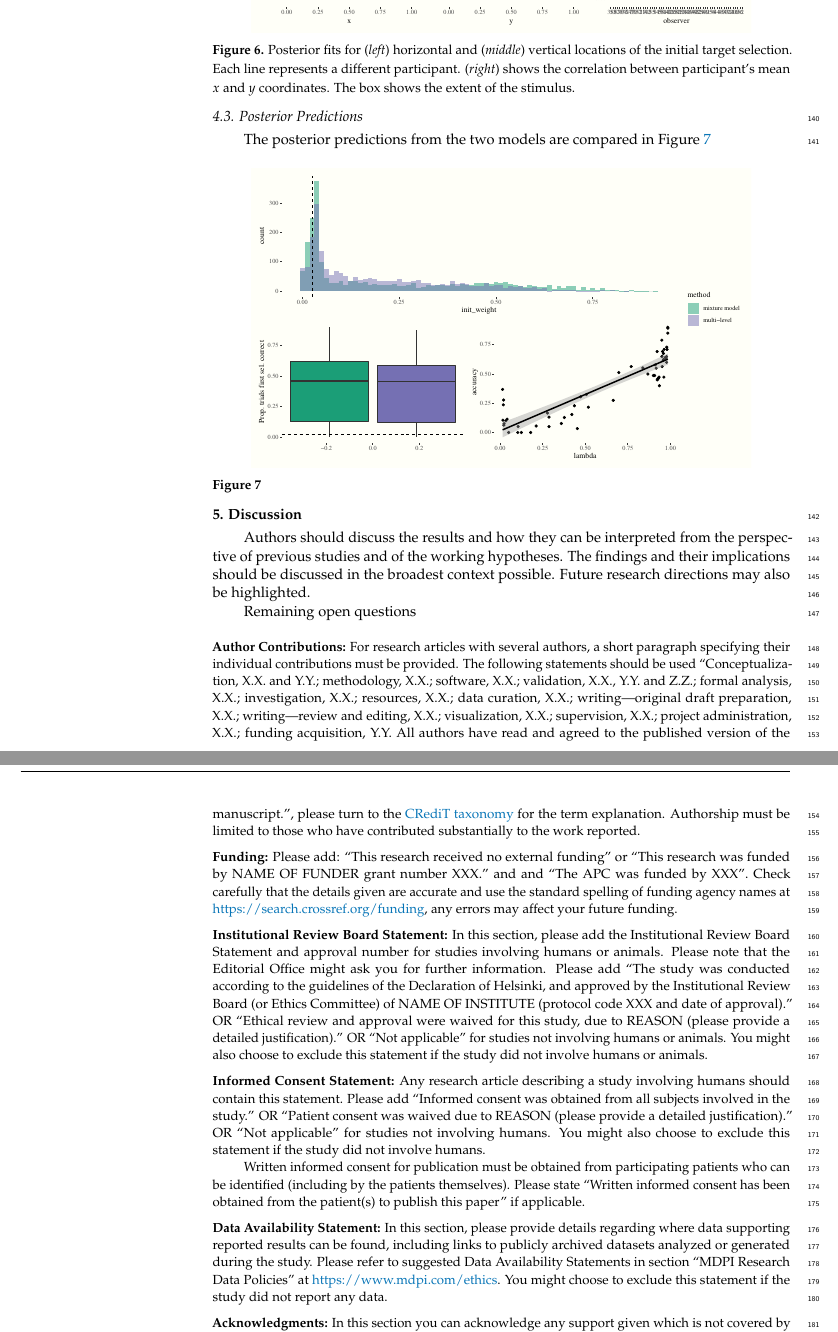
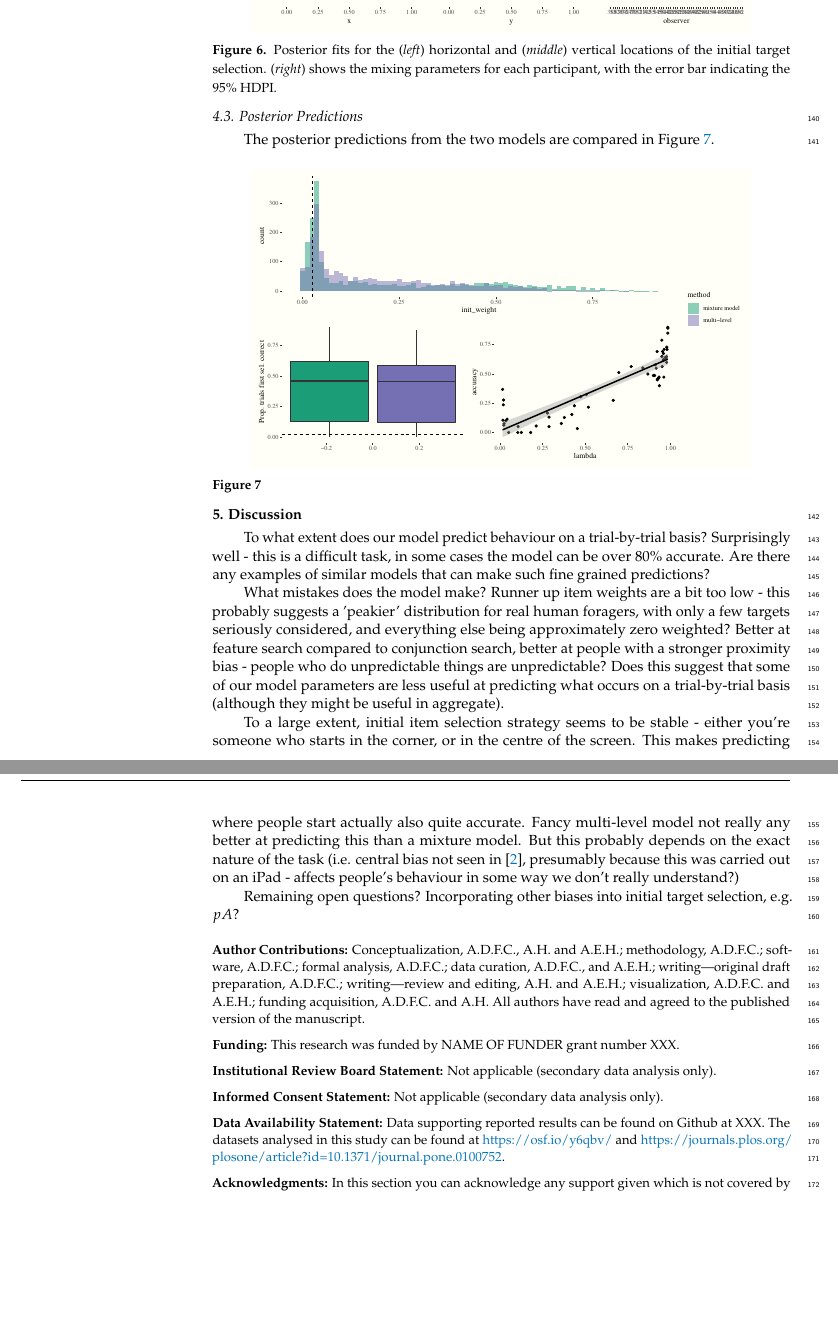
Before and after one commit to scienceanna/foraging_svg, a LaTeX paper (manuscript.tex): two parts of pages 7 and 8 of 9 before the commit and two parts of pages 7 and 8 of 8 after it, joined at a grey line, cut so that both start at the same text, the shorter picture padded with empty space. Compiled offline with pdfLaTeX.

Commit message:
Updates from Overleaf

```diff
--- a/manuscript.tex
+++ b/manuscript.tex
@@ -54,7 +54,7 @@
 \newcommand{\orcidauthorC}{0000-0003-2677-1965}
 
 % Authors, for the paper (add full first names)
-\Author{Alasdair Clarke $^{1}$\orcidA{}, Amelia Hunt $^{2}$\orcidB{} and Anna Hughes\orcidC{} $^{1,}$*}
+\Author{Alasdair D.F. Clarke $^{1}$\orcidA{}, Amelia Hunt $^{2}$\orcidB{} and Anna E. Hughes\orcidC{} $^{1,}$*}
 
 %\longauthorlist{yes}
 
@@ -222,14 +222,14 @@ We modelled this bias using a multi-level two-dimensional $[0, 1]$ truncated Gau
 \begin{figure}[H]
 \centering
 \includegraphics[width=12 cm]{Figures/init_sel2_mdl.pdf}
-\caption{Posterior fits for (\textit{left}) horizontal and (\textit{middle}) vertical locations of the initial target selection. Each line represents a different participant.  (\textit{right}) shows the correlation between participant's mean $x$ and $y$ coordinates. The box shows the extent of the stimulus.}
+\caption{Posterior fits for the (\textit{left}) horizontal and (\textit{middle}) vertical locations of the initial target selection. (\textit{right}) shows the mixing parameters for each participant, with the error bar indicating the $95\%$  HDPI.}
 \label{fig:qjep_init2_sel_mdl}
 \end{figure}
 
 
 \subsection{Posterior Predictions}
 
-The posterior predictions from the two models are compared in Figure \ref{fig:qjep_init_sel_pred}
+The posterior predictions from the two models are compared in Figure \ref{fig:qjep_init_sel_pred}.
 
 \begin{figure}[H]
 \centering
@@ -242,9 +242,17 @@ The posterior predictions from the two models are compared in Figure \ref{fig:qj
 %%%%%%%%%%%%%%%%%%%%%%%%%%%%%%%%%%%%%%%%%%
 \section{Discussion}
 
-Authors should discuss the results and how they can be interpreted from the perspective of previous studies and of the working hypotheses. The findings and their implications should be discussed in the broadest context possible. Future research directions may also be highlighted.
+To what extent does our model predict behaviour on a trial-by-trial basis? Surprisingly well - this is a difficult task, in some cases the model can be over 80\% accurate. Are there any examples of similar models that can make such fine grained predictions?
 
-Remaining open questions
+What mistakes does the model make?
+Runner up item weights are a bit too low - this probably suggests a 'peakier' distribution for real human foragers, with only a few targets seriously considered, and everything else being approximately zero weighted?
+Better at feature search compared to conjunction search, better at people with a stronger proximity bias - people who do unpredictable things are unpredictable? Does this suggest that some of our model parameters are less useful at predicting what occurs on a trial-by-trial basis (although they might be useful in aggregate).
+
+To a large extent, initial item selection strategy seems to be stable - either you're someone who starts in the corner, or in the centre of the screen. This makes predicting where people start actually also quite accurate. Fancy multi-level model not really any better at predicting this than a mixture model. But this probably depends on the exact nature of the task (i.e. central bias not seen in \citep{kristjansson2014}, presumably because this was carried out on an iPad - affects people's behaviour in some way we don't really understand?)
+
+Remaining open questions?
+Incorporating other biases into initial target selection, e.g. $pA$?
+
 
 %%%%%%%%%%%%%%%%%%%%%%%%%%%%%%%%%%%%%%%%%%
 \vspace{6pt}
@@ -258,17 +266,15 @@ Remaining open questions
 % \supplementary{The following are available at \linksupplementary{s1}, Figure S1: title, Table S1: title, Video S1: title. A supporting video article is available at doi: link.}
 
 %%%%%%%%%%%%%%%%%%%%%%%%%%%%%%%%%%%%%%%%%%
-\authorcontributions{For research articles with several authors, a short paragraph specifying their individual contributions must be provided. The following statements should be used ``Conceptualization, X.X. and Y.Y.; methodology, X.X.; software, X.X.; validation, X.X., Y.Y. and Z.Z.; formal analysis, X.X.; investigation, X.X.; resources, X.X.; data curation, X.X.; writing---original draft preparation, X.X.; writing---review and editing, X.X.; visualization, X.X.; supervision, X.X.; project administration, X.X.; funding acquisition, Y.Y. All authors have read and agreed to the published version of the manuscript.'', please turn to the  \href{http://img.mdpi.org/data/contributor-role-instruction.pdf}{CRediT taxonomy} for the term explanation. Authorship must be limited to those who have contributed substantially to the work~reported.}
+\authorcontributions{Conceptualization, A.D.F.C., A.H. and A.E.H.; methodology, A.D.F.C.; software, A.D.F.C.; formal analysis, A.D.F.C.; data curation, A.D.F.C., and A.E.H.; writing---original draft preparation, A.D.F.C.; writing---review and editing, A.H. and A.E.H.; visualization, A.D.F.C. and A.E.H.; funding acquisition, A.D.F.C. and A.H. All authors have read and agreed to the published version of the manuscript.}
 
-\funding{Please add: ``This research received no external funding'' or ``This research was funded by NAME OF FUNDER grant number XXX.'' and  and ``The APC was funded by XXX''. Check carefully that the details given are accurate and use the standard spelling of funding agency names at \url{https://search.crossref.org/funding}, any errors may affect your future funding.}
+\funding{This research was funded by NAME OF FUNDER grant number XXX.}
 
-\institutionalreview{In this section, please add the Institutional Review Board Statement and approval number for studies involving humans or animals. Please note that the Editorial Office might ask you for further information. Please add ``The study was conducted according to the guidelines of the Declaration of Helsinki, and approved by the Institutional Review Board (or Ethics Committee) of NAME OF INSTITUTE (protocol code XXX and date of approval).'' OR ``Ethical review and approval were waived for this study, due to REASON (please provide a detailed justification).'' OR ``Not applicable'' for studies not involving humans or animals. You might also choose to exclude this statement if the study did not involve humans or animals.}
+\institutionalreview{Not applicable (secondary data analysis only).}
 
-\informedconsent{Any research article describing a study involving humans should contain this statement. Please add ``Informed consent was obtained from all subjects involved in the study.'' OR ``Patient consent was waived due to REASON (please provide a detailed justification).'' OR ``Not applicable'' for studies not involving humans. You might also choose to exclude this statement if the study did not involve humans.
+\informedconsent{Not applicable (secondary data analysis only).}
 
-Written informed consent for publication must be obtained from participating patients who can be identified (including by the patients themselves). Please state ``Written informed consent has been obtained from the patient(s) to publish this paper'' if applicable.}
-
-\dataavailability{In this section, please provide details regarding where data supporting reported results can be found, including links to publicly archived datasets analyzed or generated during the study. Please refer to suggested Data Availability Statements in section ``MDPI Research Data Policies'' at \url{https://www.mdpi.com/ethics}. You might choose to exclude this statement if the study did not report any data.}
+\dataavailability{Data supporting reported results can be found on Github at XXX. The datasets analysed in this study can be found at \url{https://osf.io/y6qbv/} and \url{https://journals.plos.org/plosone/article?id=10.1371/journal.pone.0100752}.}
 
 \acknowledgments{In this section you can acknowledge any support given which is not covered by the author contribution or funding sections. This may include administrative and technical support, or donations in kind (e.g., materials used for experiments).}
 
```
Also changed, not shown: manuscript.tex (50 more changed lines).
